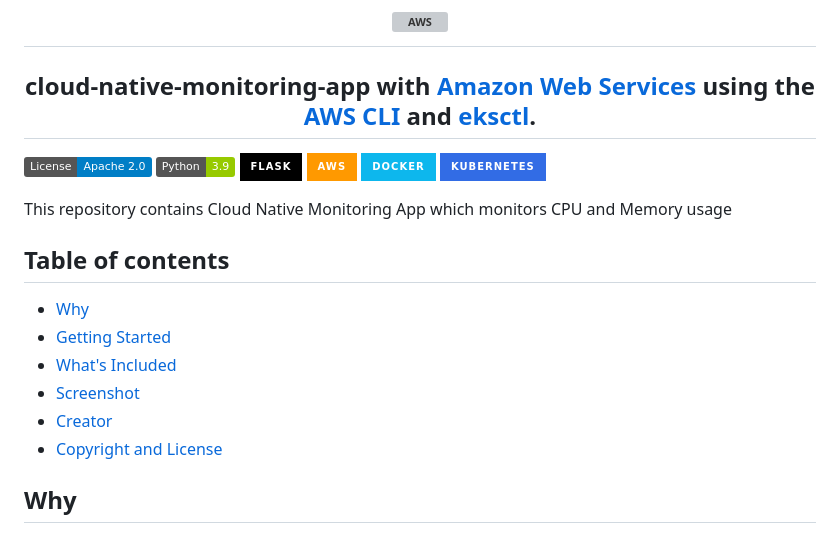
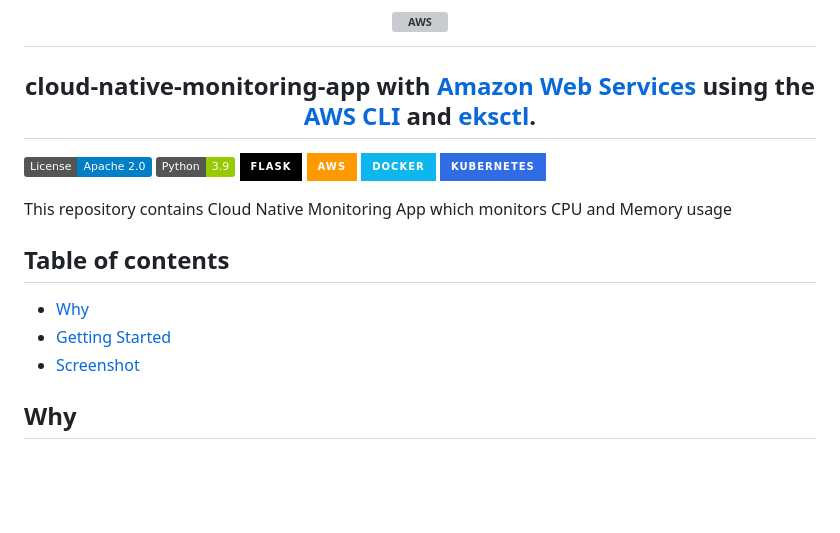
Before and after one commit to Teebra/cloud-native-monitoring-app, a Markdown page: README.md, the part around one of its changes. Drawn GitHub-style; badges without logos; blank space fills up the shorter version; grey boxes are pictures that could not be loaded.

```diff
--- a/README.md
+++ b/README.md
@@ -15,10 +15,7 @@ This repository contains Cloud Native Monitoring App which monitors CPU and Memo
 
 - [Why](#why)
 - [Getting Started](#getting-started)
-- [What's Included](#tools-included-in-this-repo)
 - [Screenshot](#screenshot)
-- [Creator](#creator)
-- [Copyright and License](#copyright-and-license)
 
 ## Why
 **The project involves implementing a monitoring application on Amazon Web Services (AWS) using various tools and technologies**
```
Also changed, not shown: other parts of README.md (+2 -2 lines).
